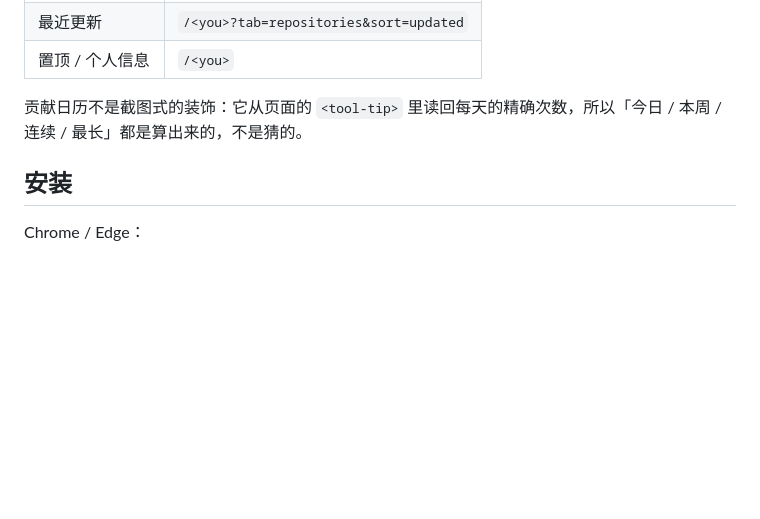
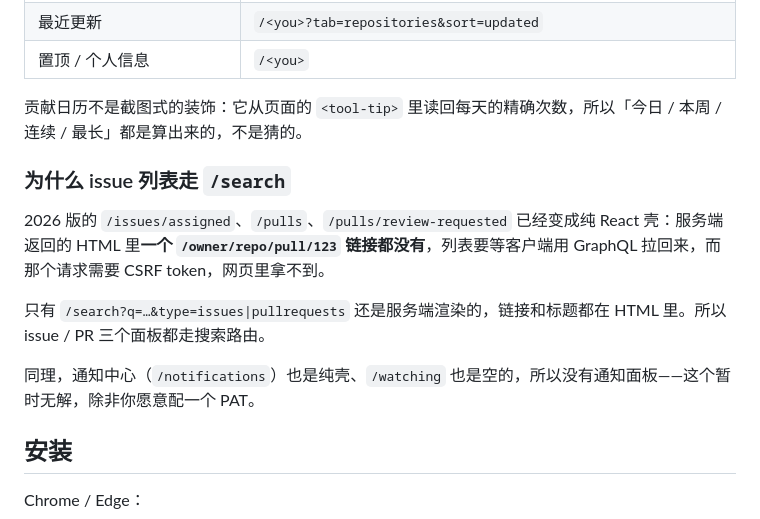
Before and after one commit to wurenrumian/github-workbench, a Markdown page: README.md, the part around one of its changes. GitHub-like rendering; blank space fills up the shorter version.

```diff
--- a/README.md
+++ b/README.md
@@ -39,6 +47,14 @@
 | 置顶 / 个人信息 | `/<you>` |
 
 贡献日历不是截图式的装饰：它从页面的 `<tool-tip>` 里读回每天的精确次数，所以「今日 / 本周 / 连续 / 最长」都是算出来的，不是猜的。
+
+### 为什么 issue 列表走 `/search`
+
+2026 版的 `/issues/assigned`、`/pulls`、`/pulls/review-requested` 已经变成纯 React 壳：服务端返回的 HTML 里**一个 `/owner/repo/pull/123` 链接都没有**，列表要等客户端用 GraphQL 拉回来，而那个请求需要 CSRF token，网页里拿不到。
+
+只有 `/search?q=…&type=issues|pullrequests` 还是服务端渲染的，链接和标题都在 HTML 里。所以 issue / PR 三个面板都走搜索路由。
+
+同理，通知中心（`/notifications`）也是纯壳、`/watching` 也是空的，所以没有通知面板——这个暂时无解，除非你愿意配一个 PAT。
 
 ## 安装
 
```
Also changed, not shown: other parts of README.md (+28 -16 lines), docs/preview.png, 11 other files.
